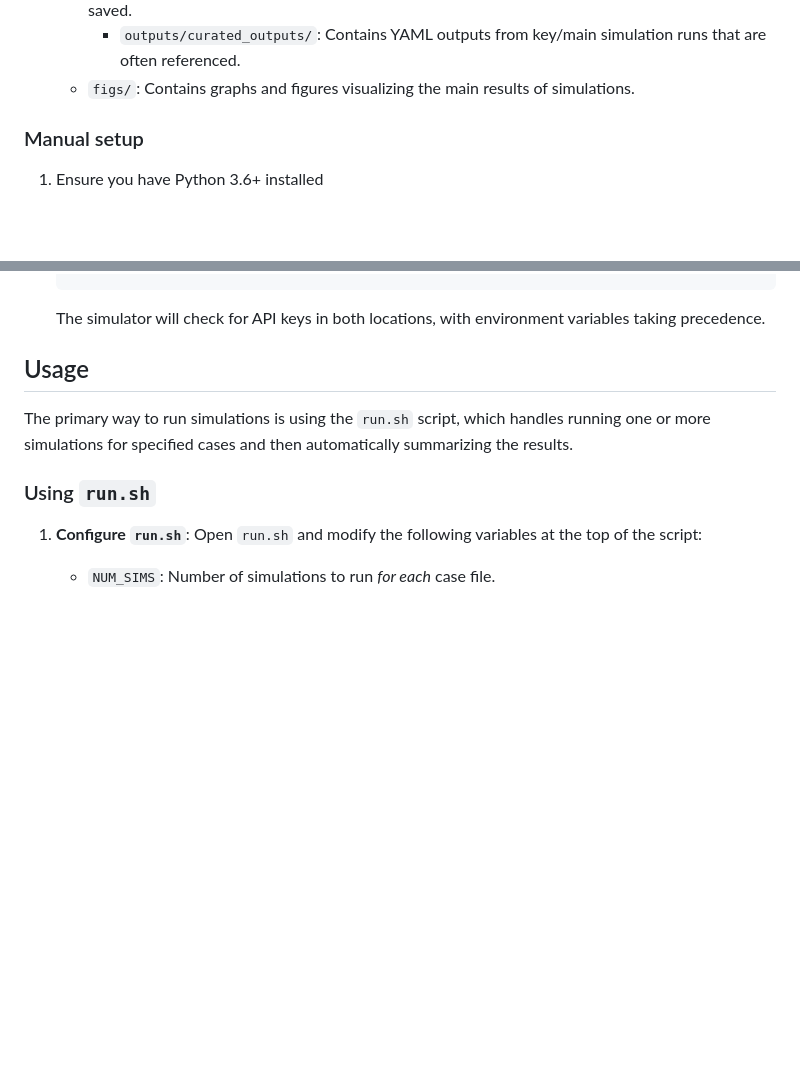
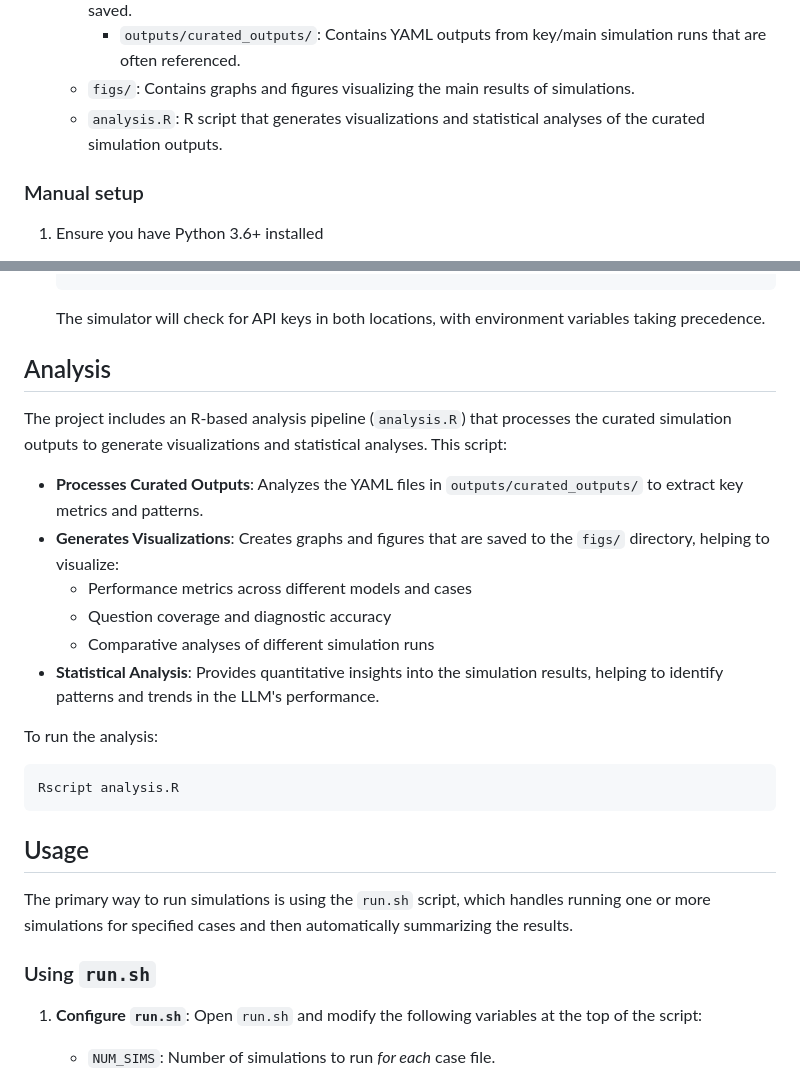
Before and after one commit to dmbwebb/vignette_simulator, a Markdown page: README.md, 2 parts joined by grey strips. Rendered like a GitHub page; blank space fills up the shorter version.

Commit message:
Update readme to explain fig

````diff
--- a/README.md
+++ b/README.md
@@ -80,6 +80,7 @@ The Vignette Simulator offers a range of features for comprehensive LLM evaluati
     * `outputs/`: Default directory where simulation results (individual YAMLs and summary CSVs) are saved.
         * `outputs/curated_outputs/`: Contains YAML outputs from key/main simulation runs that are often referenced.
     * `figs/`: Contains graphs and figures visualizing the main results of simulations.
+    * `analysis.R`: R script that generates visualizations and statistical analyses of the curated simulation outputs.
 
 ### Manual setup
 
@@ -113,6 +114,22 @@ The Vignette Simulator offers a range of features for comprehensive LLM evaluati
    ```
 
    The simulator will check for API keys in both locations, with environment variables taking precedence.
+
+## Analysis
+
+The project includes an R-based analysis pipeline (`analysis.R`) that processes the curated simulation outputs to generate visualizations and statistical analyses. This script:
+
+* **Processes Curated Outputs**: Analyzes the YAML files in `outputs/curated_outputs/` to extract key metrics and patterns.
+* **Generates Visualizations**: Creates graphs and figures that are saved to the `figs/` directory, helping to visualize:
+    * Performance metrics across different models and cases
+    * Question coverage and diagnostic accuracy
+    * Comparative analyses of different simulation runs
+* **Statistical Analysis**: Provides quantitative insights into the simulation results, helping to identify patterns and trends in the LLM's performance.
+
+To run the analysis:
+```bash
+Rscript analysis.R
+```
 
 ## Usage
 
````
